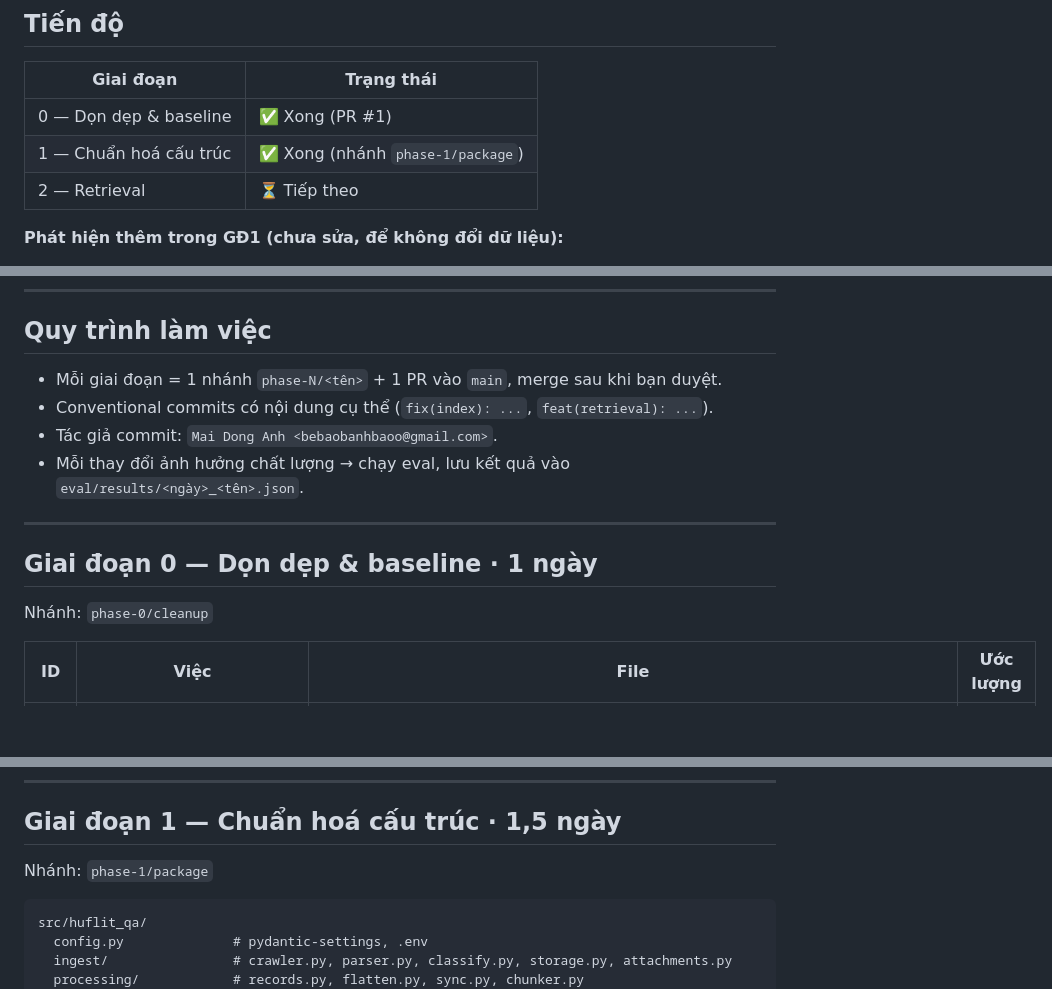
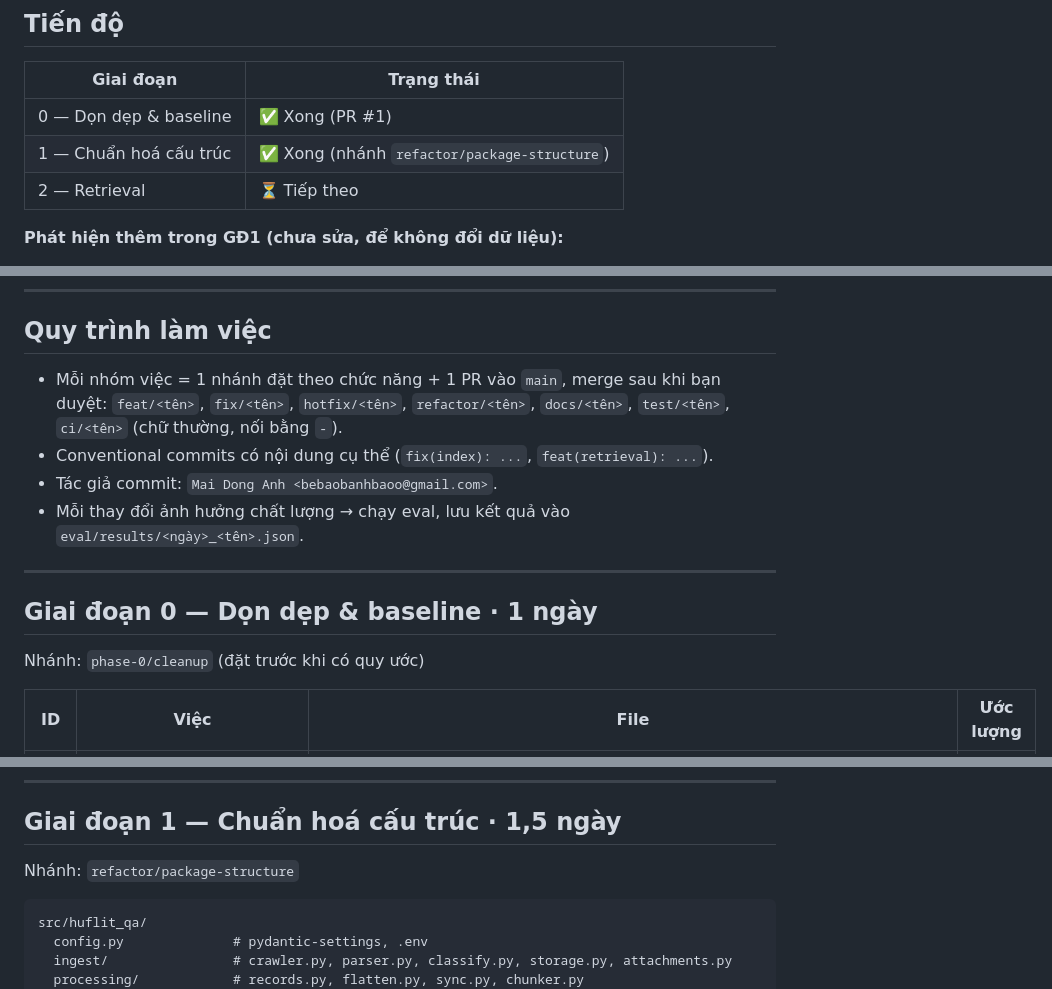
Before and after one commit to bebaobanhbaoo-create/vietnamese-qa-platform, a Markdown page: docs/UPGRADE_PLAN.md, 3 parts joined by grey strips. GitHub-like rendering; blank space fills up the shorter version.

Commit message:
docs: đặt tên nhánh theo chức năng trong kế hoạch
Thay quy ước phase-N/<tên> bằng feat/, fix/, hotfix/, refactor/, docs/,
test/, ci/ và đổi tên nhánh dự kiến cho các giai đoạn còn lại.

````diff
--- a/docs/UPGRADE_PLAN.md
+++ b/docs/UPGRADE_PLAN.md
@@ -9,7 +9,7 @@
 | Giai đoạn | Trạng thái |
 |---|---|
 | 0 — Dọn dẹp & baseline | ✅ Xong (PR #1) |
-| 1 — Chuẩn hoá cấu trúc | ✅ Xong (nhánh `phase-1/package`) |
+| 1 — Chuẩn hoá cấu trúc | ✅ Xong (nhánh `refactor/package-structure`) |
 | 2 — Retrieval | ⏳ Tiếp theo |
 
 **Phát hiện thêm trong GĐ1 (chưa sửa, để không đổi dữ liệu):**
@@ -51,7 +51,8 @@
 
 ## Quy trình làm việc
 
-- Mỗi giai đoạn = 1 nhánh `phase-N/<tên>` + 1 PR vào `main`, merge sau khi bạn duyệt.
+- Mỗi nhóm việc = 1 nhánh đặt theo chức năng + 1 PR vào `main`, merge sau khi bạn duyệt:
+  `feat/<tên>`, `fix/<tên>`, `hotfix/<tên>`, `refactor/<tên>`, `docs/<tên>`, `test/<tên>`, `ci/<tên>` (chữ thường, nối bằng `-`).
 - Conventional commits có nội dung cụ thể (`fix(index): ...`, `feat(retrieval): ...`).
 - Tác giả commit: `Mai Dong Anh <bebaobanhbaoo@gmail.com>`.
 - Mỗi thay đổi ảnh hưởng chất lượng → chạy eval, lưu kết quả vào `eval/results/<ngày>_<tên>.json`.
@@ -60,7 +61,7 @@
 
 ## Giai đoạn 0 — Dọn dẹp & baseline · 1 ngày
 
-Nhánh: `phase-0/cleanup`
+Nhánh: `phase-0/cleanup` (đặt trước khi có quy ước)
 
 | ID | Việc | File | Ước lượng |
 |---|---|---|---|
@@ -78,7 +79,7 @@ Nhánh: `phase-0/cleanup`
 
 ## Giai đoạn 1 — Chuẩn hoá cấu trúc · 1,5 ngày
 
-Nhánh: `phase-1/package`
+Nhánh: `refactor/package-structure`
 
 ```
 src/huflit_qa/
````
Also changed, not shown: other parts of docs/UPGRADE_PLAN.md (+5 -5 lines).
